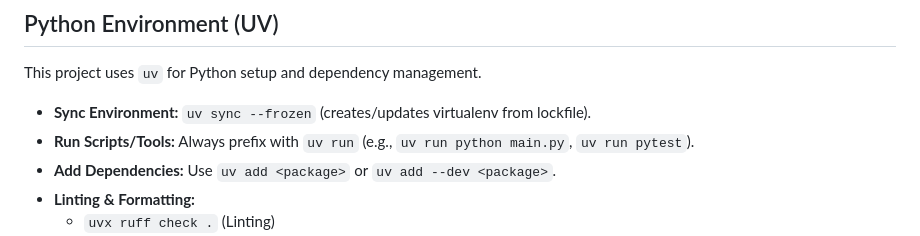
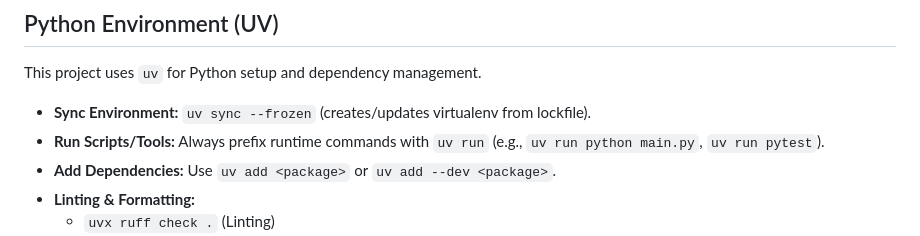
Before and after one commit to ceshine/ces-youtube-tools, a Markdown page: AGENTS.md, the part around the change. GitHub-like rendering.

Commit message:
chore(dev): Minor tweak to AGENTS.md

```diff
--- a/AGENTS.md
+++ b/AGENTS.md
@@ -103,7 +103,7 @@ When writing or modifying Python code, you **MUST** adhere to the PEP-8 style gu
 This project uses `uv` for Python setup and dependency management.
 
 - **Sync Environment:** `uv sync --frozen` (creates/updates virtualenv from lockfile).
-- **Run Scripts/Tools:** Always prefix with `uv run` (e.g., `uv run python main.py`, `uv run pytest`).
+- **Run Scripts/Tools:** Always prefix runtime commands with `uv run` (e.g., `uv run python main.py`, `uv run pytest`).
 - **Add Dependencies:** Use `uv add <package>` or `uv add --dev <package>`.
 - **Linting & Formatting:**
   - `uvx ruff check .` (Linting)
```
